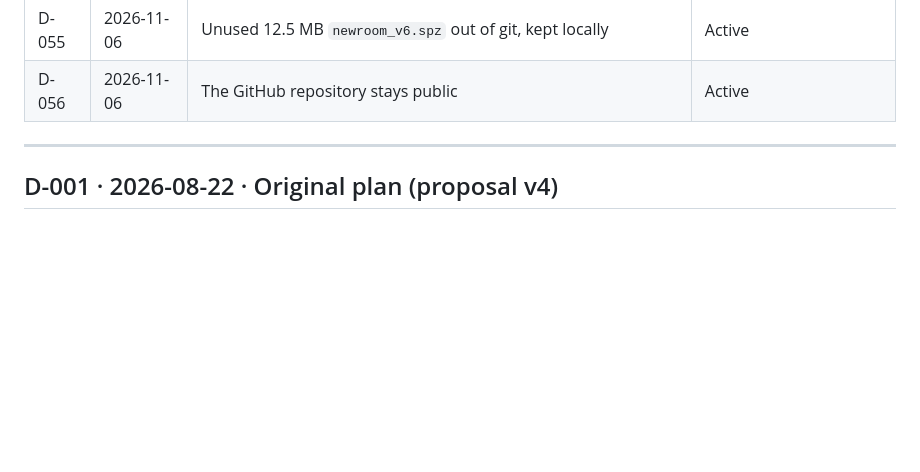
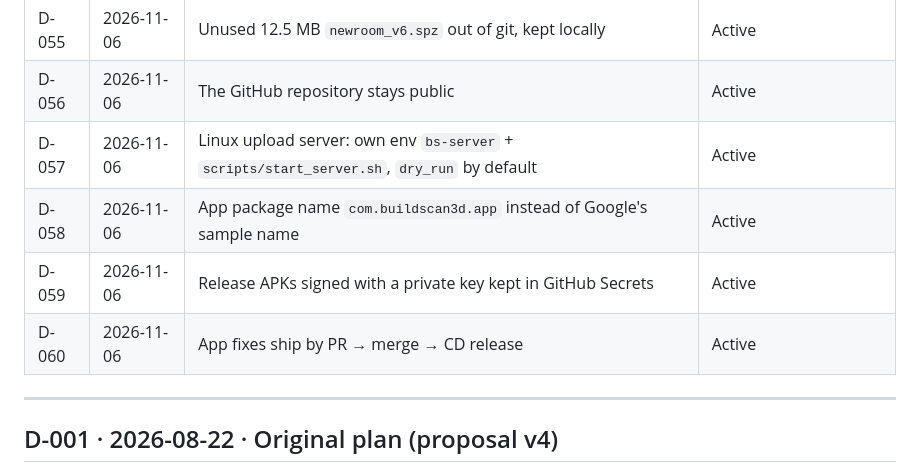
Before and after one commit to Umairishuman/BuildScan3D, a Markdown page: docs/progress/DECISIONS.md, the part around one of its changes. Drawn GitHub-style; blank space fills up the shorter version.

```diff
--- a/docs/progress/DECISIONS.md
+++ b/docs/progress/DECISIONS.md
@@ -69,6 +69,10 @@ its status becomes **Superseded by D-xxx** and the new entry says what changed.
 | D-054 | 2026-11-06 | CI coverage gate lowered 40% → 35% until the tests are written | Active (temporary) |
 | D-055 | 2026-11-06 | Unused 12.5 MB `newroom_v6.spz` out of git, kept locally | Active |
 | D-056 | 2026-11-06 | The GitHub repository stays public | Active |
+| D-057 | 2026-11-06 | Linux upload server: own env `bs-server` + `scripts/start_server.sh`, `dry_run` by default | Active |
+| D-058 | 2026-11-06 | App package name `com.buildscan3d.app` instead of Google's sample name | Active |
+| D-059 | 2026-11-06 | Release APKs signed with a private key kept in GitHub Secrets | Active |
+| D-060 | 2026-11-06 | App fixes ship by PR → merge → CD release | Active |
 
 ---
 
```
Also changed, not shown: other parts of docs/progress/DECISIONS.md (+31 -0 lines).
